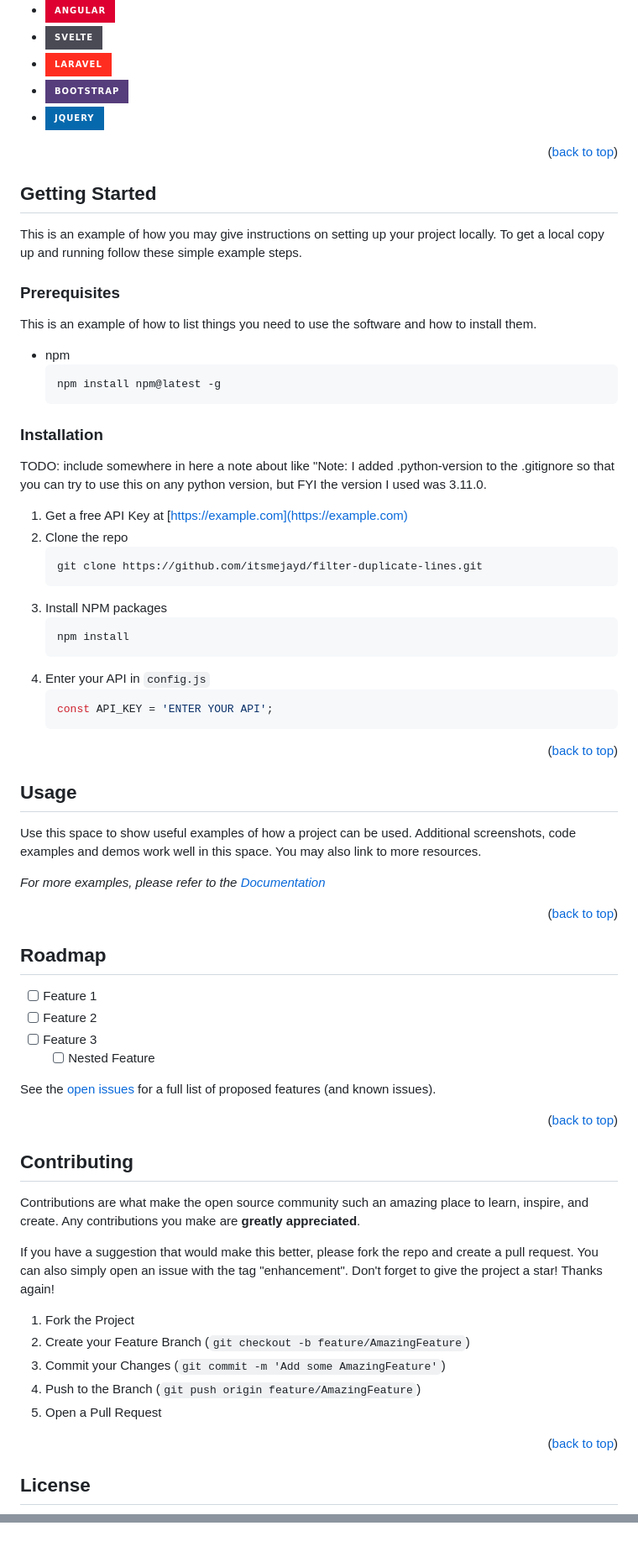
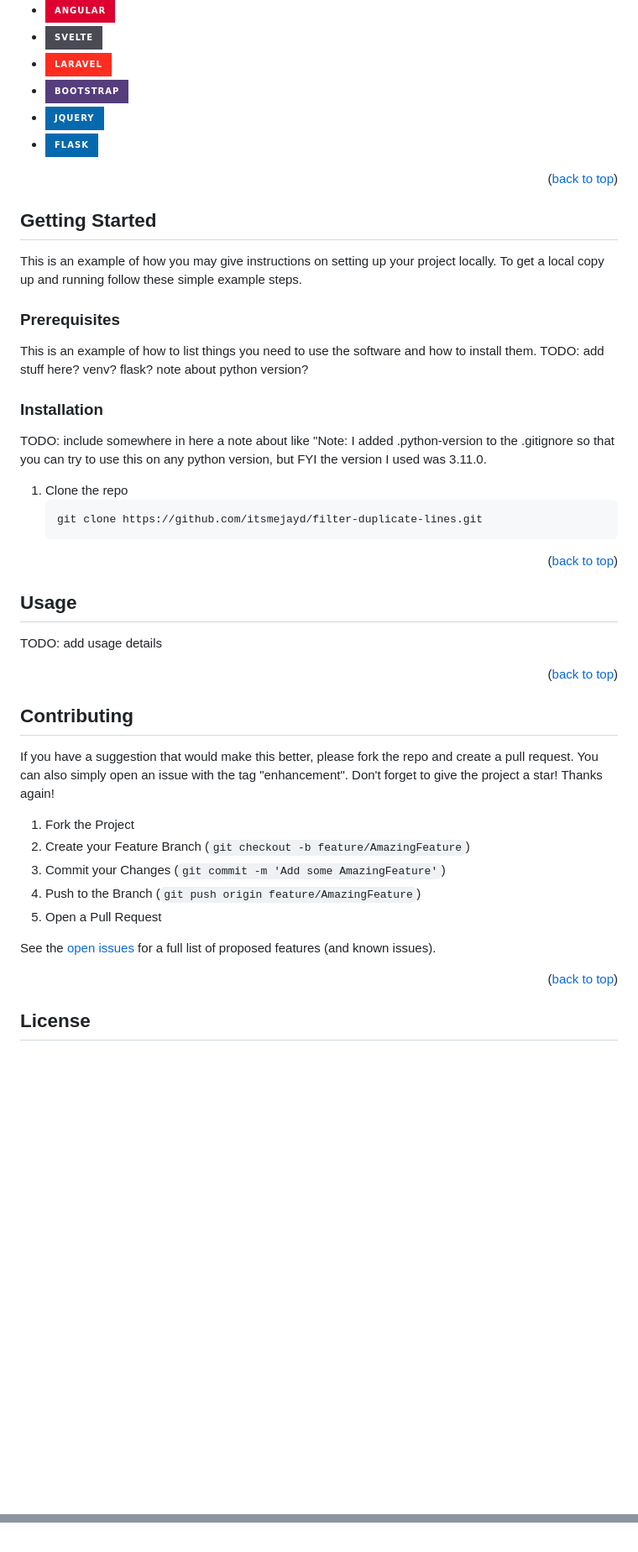
Before and after one commit to itsmejayd/filter-duplicate-lines, a Markdown page: README.md, 2 parts joined by grey strips. Shown: that part at 84% size. Rendered like a GitHub page; badges without logos; blank space fills up the shorter version.

Commit message:
added image and edited readme

````diff
--- a/README.md
+++ b/README.md
@@ -91,6 +88,7 @@ Here's a blank template to get started: To avoid retyping too much info. Do a se
 * [![Laravel][Laravel.com]][Laravel-url]
 * [![Bootstrap][Bootstrap.com]][Bootstrap-url]
 * [![JQuery][JQuery.com]][JQuery-url]
+* [![Flask][flask.palletsprojects.com]][Flask-url]
 
 <p align="right">(<a href="#readme-top">back to top</a>)</p>
 
@@ -105,26 +103,14 @@ To get a local copy up and running follow these simple example steps.
 ### Prerequisites
 
 This is an example of how to list things you need to use the software and how to install them.
-* npm
-  ```sh
-  npm install npm@latest -g
-  ```
+TODO: add stuff here? venv? flask? note about python version?
 
 ### Installation
 
 TODO: include somewhere in here a note about like "Note: I added .python-version to the .gitignore so that you can try to use this on any python version, but FYI the version I used was 3.11.0.
-1. Get a free API Key at [https://example.com](https://example.com)
-2. Clone the repo
+1. Clone the repo
    ```sh
    git clone https://github.com/itsmejayd/filter-duplicate-lines.git
-   ```
-3. Install NPM packages
-   ```sh
-   npm install
-   ```
-4. Enter your API in `config.js`
-   ```js
-   const API_KEY = 'ENTER YOUR API';
    ```
 
 <p align="right">(<a href="#readme-top">back to top</a>)</p>
@@ -134,23 +120,7 @@ TODO: include somewhere in here a note about like "Note: I added .python-version
 <!-- USAGE EXAMPLES -->
 ## Usage
 
-Use this space to show useful examples of how a project can be used. Additional screenshots, code examples and demos work well in this space. You may also link to more resources.
-
-_For more examples, please refer to the [Documentation](https://example.com)_
-
-<p align="right">(<a href="#readme-top">back to top</a>)</p>
-
-
-
-<!-- ROADMAP -->
-## Roadmap
-
-- [ ] Feature 1
-- [ ] Feature 2
-- [ ] Feature 3
-    - [ ] Nested Feature
-
-See the [open issues](https://github.com/itsmejayd/filter-duplicate-lines/issues) for a full list of proposed features (and known issues).
+TODO: add usage details
 
 <p align="right">(<a href="#readme-top">back to top</a>)</p>
 
@@ -158,8 +128,6 @@ See the [open issues](https://github.com/itsmejayd/filter-duplicate-lines/issues
 
 <!-- CONTRIBUTING -->
 ## Contributing
-
-Contributions are what make the open source community such an amazing place to learn, inspire, and create. Any contributions you make are **greatly appreciated**.
 
 If you have a suggestion that would make this better, please fork the repo and create a pull request. You can also simply open an issue with the tag "enhancement".
 Don't forget to give the project a star! Thanks again!
@@ -169,6 +137,8 @@ Don't forget to give the project a star! Thanks again!
 3. Commit your Changes (`git commit -m 'Add some AmazingFeature'`)
 4. Push to the Branch (`git push origin feature/AmazingFeature`)
 5. Open a Pull Request
+
+See the [open issues](https://github.com/itsmejayd/filter-duplicate-lines/issues) for a full list of proposed features (and known issues).
 
 <p align="right">(<a href="#readme-top">back to top</a>)</p>
 
@@ -217,7 +185,7 @@ Project Link: [https://github.com/itsmejayd/filter-duplicate-lines](https://gith
 [license-url]: https://github.com/itsmejayd/filter-duplicate-lines/blob/master/LICENSE.txt
 [linkedin-shield]: https://img.shields.io/badge/-LinkedIn-black.svg?style=for-the-badge&logo=linkedin&colorB=555
 [linkedin-url]: https://linkedin.com/in/josephdwyer20
-[product-screenshot]: images/screenshot.png
+[product-screenshot]: images/flask_web_app.png
 [Next.js]: https://img.shields.io/badge/next.js-000000?style=for-the-badge&logo=nextdotjs&logoColor=white
 [Next-url]: https://nextjs.org/
 [React.js]: https://img.shields.io/badge/React-20232A?style=for-the-badge&logo=react&logoColor=61DAFB
@@ -234,3 +202,5 @@ Project Link: [https://github.com/itsmejayd/filter-duplicate-lines](https://gith
 [Bootstrap-url]: https://getbootstrap.com
 [JQuery.com]: https://img.shields.io/badge/jQuery-0769AD?style=for-the-badge&logo=jquery&logoColor=white
 [JQuery-url]: https://jquery.com
+[flask.palletsprojects.com]: https://img.shields.io/badge/Flask-0769AD?style=for-the-badge&logo=Flask&logoColor=white
+[Flask-url]: https://flask.palletsprojects.com/en/3.0.x/
````
Also changed, not shown: other parts of README.md (+5 -10 lines), images/flask_web_app.png (added).
